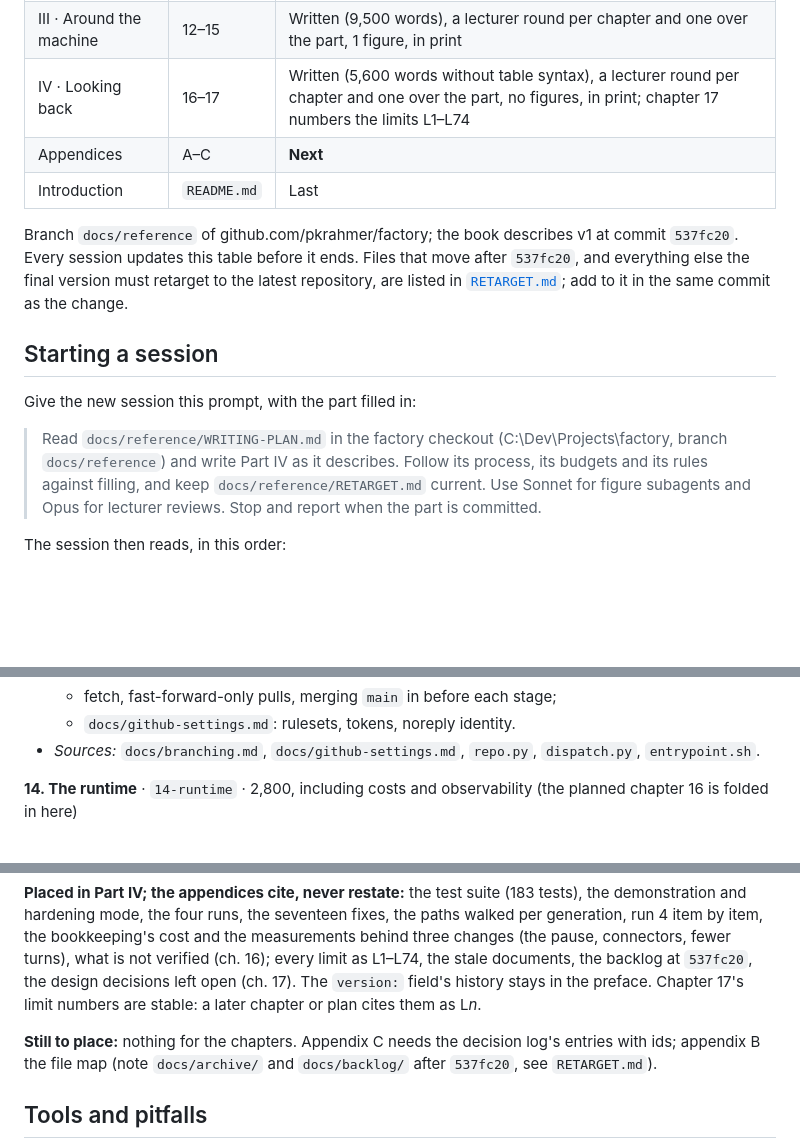
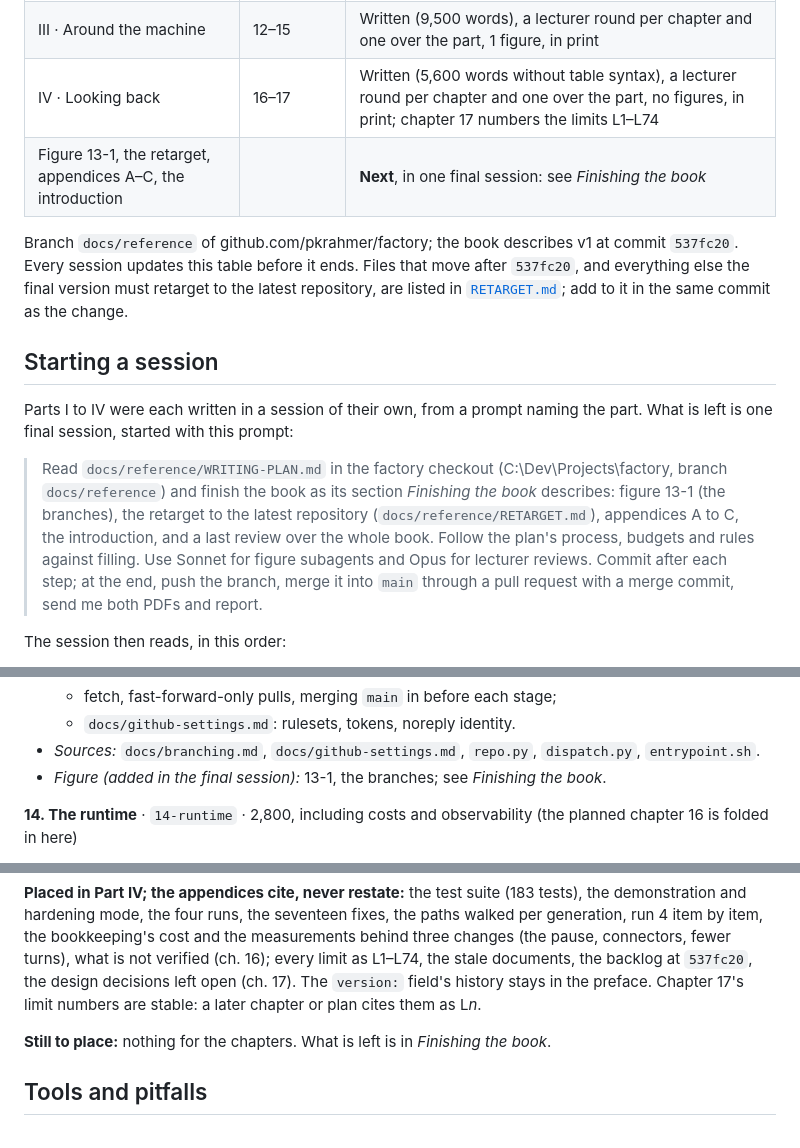
Before and after one commit to pkrahmer/factory, a Markdown page: docs/reference/WRITING-PLAN.md, 3 parts joined by grey strips. GitHub-like rendering; blank space fills up the shorter version.

Commit message:
Reference: writing plan, the final session (figure 13-1, retarget, appendices, introduction)
Co-Authored-By: Claude Opus 5.5 <noreply@anthropic.com>

```diff
--- a/docs/reference/WRITING-PLAN.md
+++ b/docs/reference/WRITING-PLAN.md
@@ -11,16 +11,15 @@ This file tells a fresh session how to write the rest of the reference in `docs/
 | II · The machine | 4–11 | Written (21,100 words), a lecturer round per chapter and one over the part, 4 figures, in print |
 | III · Around the machine | 12–15 | Written (9,500 words), a lecturer round per chapter and one over the part, 1 figure, in print |
 | IV · Looking back | 16–17 | Written (5,600 words without table syntax), a lecturer round per chapter and one over the part, no figures, in print; chapter 17 numbers the limits L1–L74 |
-| Appendices | A–C | **Next** |
-| Introduction | `README.md` | Last |
+| Figure 13-1, the retarget, appendices A–C, the introduction | | **Next**, in one final session: see *Finishing the book* |
 
 Branch `docs/reference` of github.com/pkrahmer/factory; the book describes v1 at commit `537fc20`. Every session updates this table before it ends. Files that move after `537fc20`, and everything else the final version must retarget to the latest repository, are listed in [`RETARGET.md`](RETARGET.md); add to it in the same commit as the change.
 
 ## Starting a session
 
-Give the new session this prompt, with the part filled in:
+Parts I to IV were each written in a session of their own, from a prompt naming the part. What is left is one final session, started with this prompt:
 
-> Read `docs/reference/WRITING-PLAN.md` in the factory checkout (C:\Dev\Projects\factory, branch `docs/reference`) and write Part IV as it describes. Follow its process, its budgets and its rules against filling, and keep `docs/reference/RETARGET.md` current. Use Sonnet for figure subagents and Opus for lecturer reviews. Stop and report when the part is committed.
+> Read `docs/reference/WRITING-PLAN.md` in the factory checkout (C:\Dev\Projects\factory, branch `docs/reference`) and finish the book as its section *Finishing the book* describes: figure 13-1 (the branches), the retarget to the latest repository (`docs/reference/RETARGET.md`), appendices A to C, the introduction, and a last review over the whole book. Follow the plan's process, budgets and rules against filling. Use Sonnet for figure subagents and Opus for lecturer reviews. Commit after each step; at the end, push the branch, merge it into `main` through a pull request with a merge commit, send me both PDFs and report.
 
 The session then reads, in this order:
 1. this plan;
@@ -192,6 +191,7 @@ The budgets are in words, tables included. Together they come to about 40,000 wo
   - fetch, fast-forward-only pulls, merging `main` in before each stage;
   - `docs/github-settings.md`: rulesets, tokens, noreply identity.
 - *Sources:* `docs/branching.md`, `docs/github-settings.md`, `repo.py`, `dispatch.py`, `entrypoint.sh`.
+- *Figure (added in the final session):* 13-1, the branches; see *Finishing the book*.
 
 **14. The runtime** · `14-runtime` · 2,800, including costs and observability (the planned chapter 16 is folded in here)
 - *In v1:*
@@ -376,7 +414,7 @@ Found while writing Parts I to III, verified against the code. Each belongs in t
 
 **Placed in Part IV; the appendices cite, never restate:** the test suite (183 tests), the demonstration and hardening mode, the four runs, the seventeen fixes, the paths walked per generation, run 4 item by item, the bookkeeping's cost and the measurements behind three changes (the pause, connectors, fewer turns), what is not verified (ch. 16); every limit as L1–L74, the stale documents, the backlog at `537fc20`, the design decisions left open (ch. 17). The `version:` field's history stays in the preface. Chapter 17's limit numbers are stable: a later chapter or plan cites them as L*n*.
 
-**Still to place:** nothing for the chapters. Appendix C needs the decision log's entries with ids; appendix B the file map (note `docs/archive/` and `docs/backlog/` after `537fc20`, see `RETARGET.md`).
+**Still to place:** nothing for the chapters. What is left is in *Finishing the book*.
 
 ## Tools and pitfalls
 
```
Also changed, not shown: other parts of docs/reference/WRITING-PLAN.md (+38 -0 lines).
